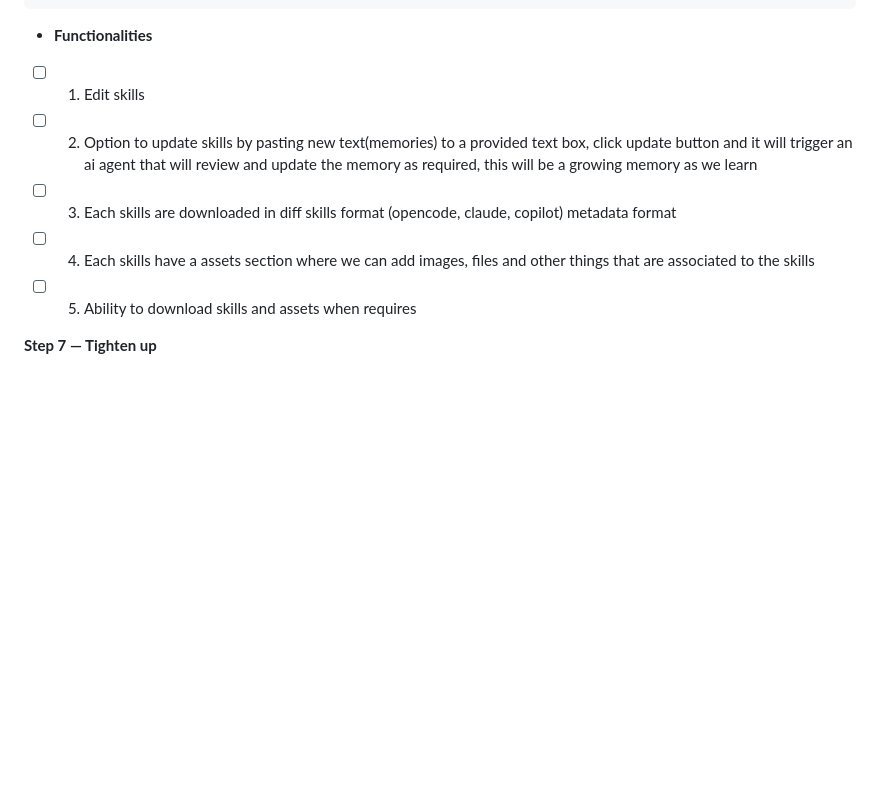
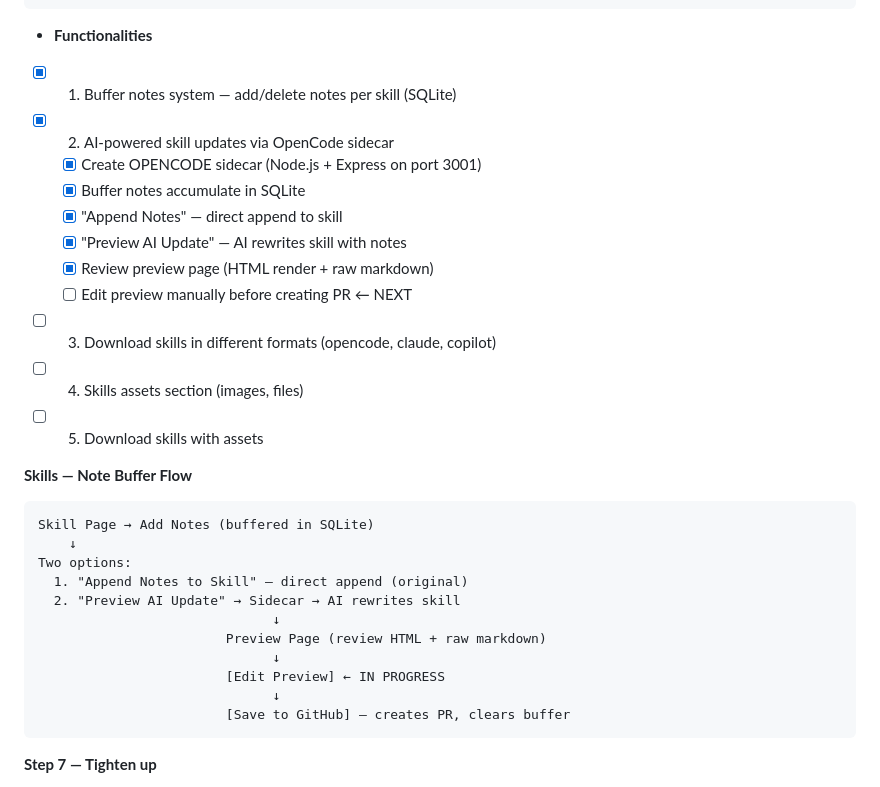
Before and after one commit to thein3rovert/lifeos, a Markdown page: doc/minimal-plan.md, the part around the change. Drawn GitHub-style; blank space fills up the shorter version.

Commit message:
chore: update plan

````diff
--- a/doc/minimal-plan.md
+++ b/doc/minimal-plan.md
@@ -73,11 +73,32 @@ internal/store/github/
 ```
 
 - **Functionalities**
-- [ ] 1. Edit skills
-- [ ] 2. Option to update skills by pasting new text(memories) to a provided text box, click update button and it will trigger an ai agent that will review and update the memory as required, this will be a growing memory as we learn
-- [ ] 3. Each skills are downloaded in diff skills format (opencode, claude, copilot) metadata format
-- [ ] 4. Each skills have a assets section where we can add images, files and other things that are associated to the skills
-- [ ] 5. Ability to download skills and assets when requires
+- [x] 1. Buffer notes system — add/delete notes per skill (SQLite)
+- [x] 2. AI-powered skill updates via OpenCode sidecar
+  - [x] Create OPENCODE sidecar (Node.js + Express on port 3001)
+  - [x] Buffer notes accumulate in SQLite
+  - [x] "Append Notes" — direct append to skill
+  - [x] "Preview AI Update" — AI rewrites skill with notes
+  - [x] Review preview page (HTML render + raw markdown)
+  - [ ] Edit preview manually before creating PR ← NEXT
+- [ ] 3. Download skills in different formats (opencode, claude, copilot)
+- [ ] 4. Skills assets section (images, files)
+- [ ] 5. Download skills with assets
+
+**Skills — Note Buffer Flow**
+```
+Skill Page → Add Notes (buffered in SQLite)
+    ↓
+Two options:
+  1. "Append Notes to Skill" — direct append (original)
+  2. "Preview AI Update" → Sidecar → AI rewrites skill
+                              ↓
+                        Preview Page (review HTML + raw markdown)
+                              ↓
+                        [Edit Preview] ← IN PROGRESS
+                              ↓
+                        [Save to GitHub] — creates PR, clears buffer
+```
 
 **Step 7 — Tighten up**
 - [x] Move config (port, paths) to env vars — GITHUB_TOKEN, GITHUB_OWNER, GITHUB_REPO, LIFEOS_PORT
````
